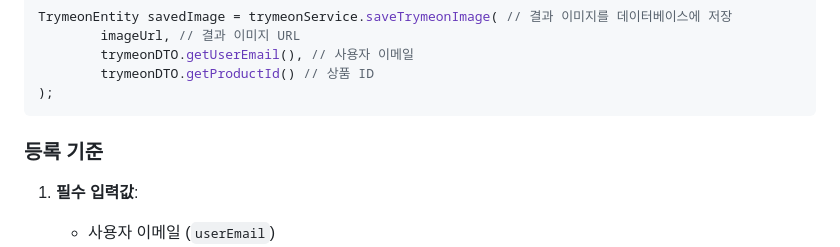
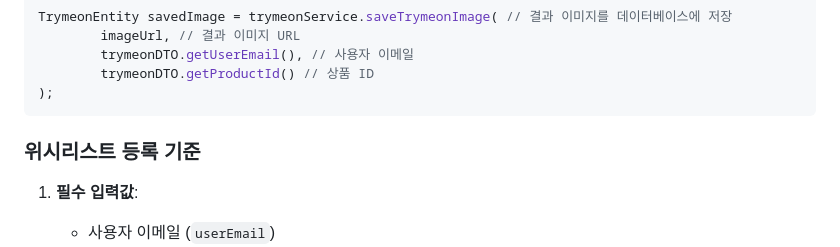
Before and after one commit to Pick-Fit/Back-end, a Markdown page: README.md, the part around the change. GitHub-like rendering.

````diff
--- a/README.md
+++ b/README.md
@@ -88,7 +88,7 @@ TrymeonEntity savedImage = trymeonService.saveTrymeonImage( // 결과 이미지
         trymeonDTO.getProductId() // 상품 ID
 );
 ```
-### 등록 기준
+### 위시리스트 등록 기준
 1. **필수 입력값**:
    - 사용자 이메일 (`userEmail`)
    - 상품 ID (`productId`)
````
